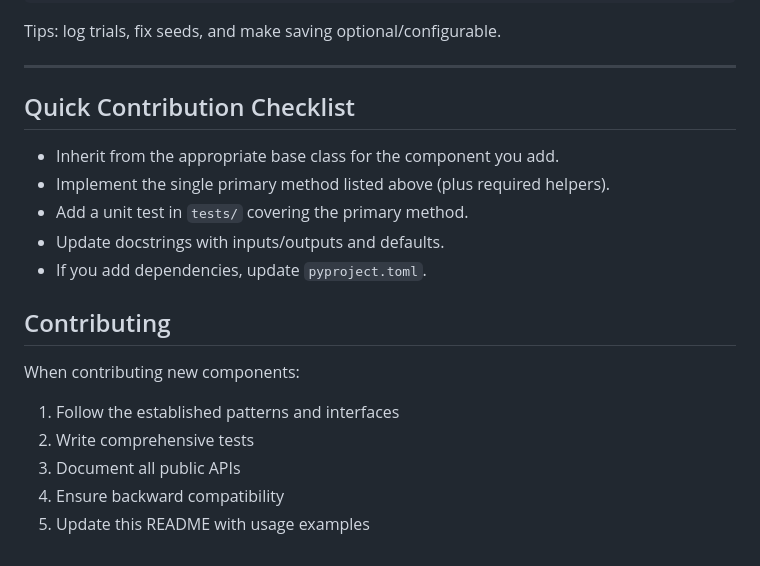
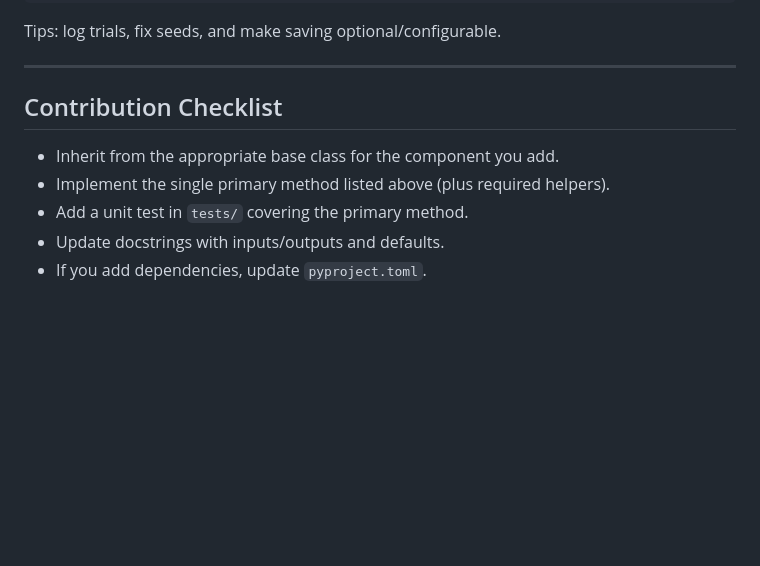
Before and after one commit to gallagelpi/final_project_cfds, a Markdown page: scalability.md, the part around the change. Drawn GitHub-style; blank space fills up the shorter version.

Commit message:
Refactor contribution checklist and guidelines
Removed redundant sections from the contribution guidelines.

```diff
--- a/scalability.md
+++ b/scalability.md
@@ -313,18 +313,9 @@ Tips: log trials, fix seeds, and make saving optional/configurable.
 
 ---
 
-## Quick Contribution Checklist
+## Contribution Checklist
 - Inherit from the appropriate base class for the component you add.
 - Implement the single primary method listed above (plus required helpers).
 - Add a unit test in `tests/` covering the primary method.
 - Update docstrings with inputs/outputs and defaults.
 - If you add dependencies, update `pyproject.toml`.
-
-## Contributing
-
-When contributing new components:
-1. Follow the established patterns and interfaces
-2. Write comprehensive tests
-3. Document all public APIs
-4. Ensure backward compatibility
-5. Update this README with usage examples
```
